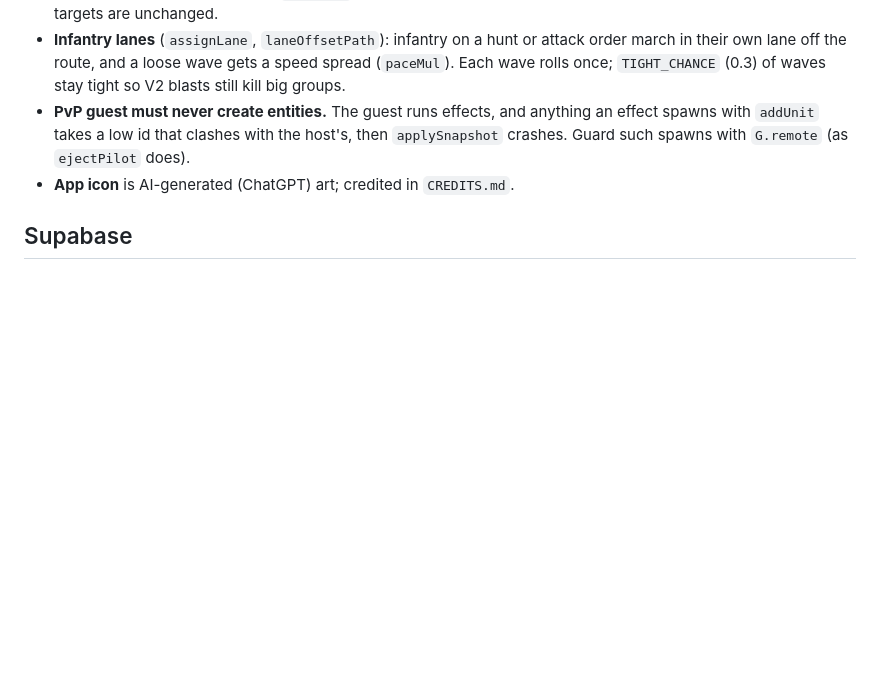
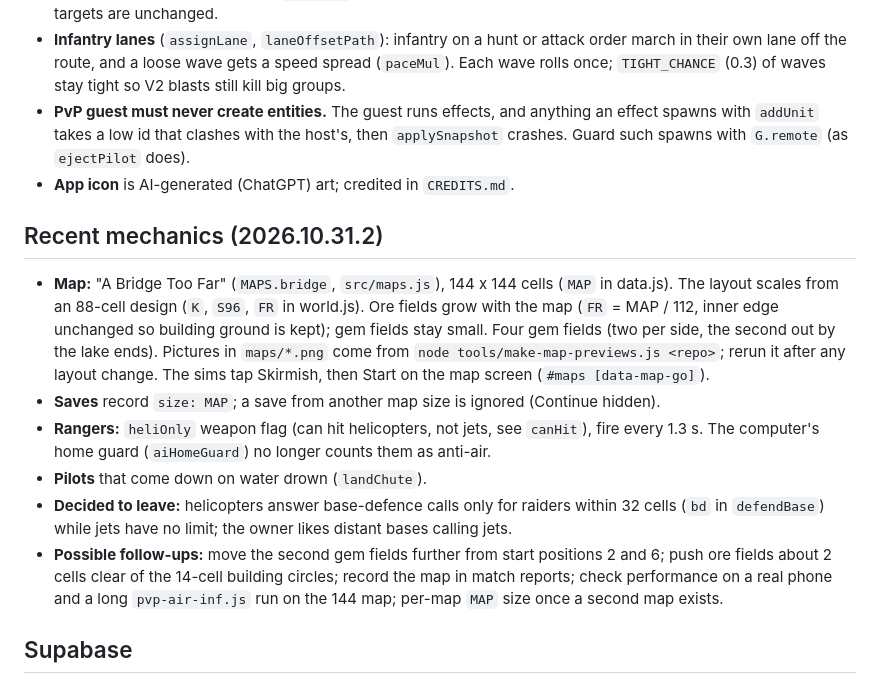
Before and after one commit to trdaniels90/mobile-rts, a Markdown page: CLAUDE.md, the part around the change. Rendered like a GitHub page; blank space fills up the shorter version.

Commit message:
CLAUDE.md: notes for the 144 map, maps.js, Ranger and pilot changes, open follow-ups
Co-Authored-By: Claude Sonnet 5.5 <noreply@anthropic.com>
Claude-Session: https://claude.ai/code/session_018itzs5JmQxcYRY18LFUd9f

```diff
--- a/CLAUDE.md
+++ b/CLAUDE.md
@@ -102,6 +102,25 @@ share globals. Read this file first; the commit history explains every change in
   such spawns with `G.remote` (as `ejectPilot` does).
 - **App icon** is AI-generated (ChatGPT) art; credited in `CREDITS.md`.
 
+## Recent mechanics (2026.10.31.2)
+
+- **Map:** "A Bridge Too Far" (`MAPS.bridge`, `src/maps.js`), 144 x 144 cells (`MAP` in data.js). The
+  layout scales from an 88-cell design (`K`, `S96`, `FR` in world.js). Ore fields grow with the map
+  (`FR` = MAP / 112, inner edge unchanged so building ground is kept); gem fields stay small. Four gem
+  fields (two per side, the second out by the lake ends). Pictures in `maps/*.png` come from
+  `node tools/make-map-previews.js <repo>`; rerun it after any layout change. The sims tap Skirmish,
+  then Start on the map screen (`#maps [data-map-go]`).
+- **Saves** record `size: MAP`; a save from another map size is ignored (Continue hidden).
+- **Rangers:** `heliOnly` weapon flag (can hit helicopters, not jets, see `canHit`), fire every 1.3 s. The
+  computer's home guard (`aiHomeGuard`) no longer counts them as anti-air.
+- **Pilots** that come down on water drown (`landChute`).
+- **Decided to leave:** helicopters answer base-defence calls only for raiders within 32 cells
+  (`bd` in `defendBase`) while jets have no limit; the owner likes distant bases calling jets.
+- **Possible follow-ups:** move the second gem fields further from start positions 2 and 6; push ore
+  fields about 2 cells clear of the 14-cell building circles; record the map in match reports; check
+  performance on a real phone and a long `pvp-air-inf.js` run on the 144 map; per-map `MAP` size
+  once a second map exists.
+
 ## Supabase
 
 - **Project:** `yorrgemlhoxbxvyvzcwe`. The Supabase MCP tools work in these sessions.
```
